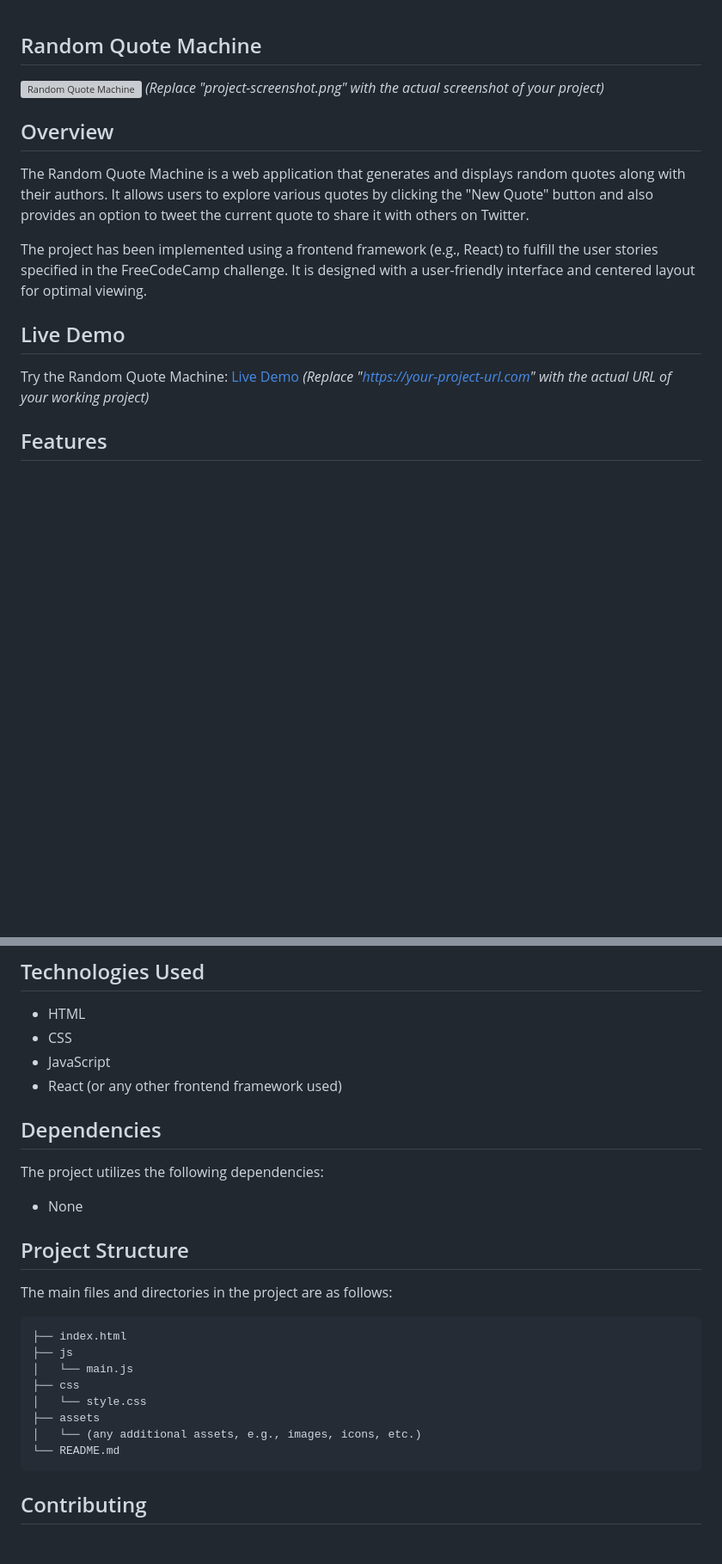
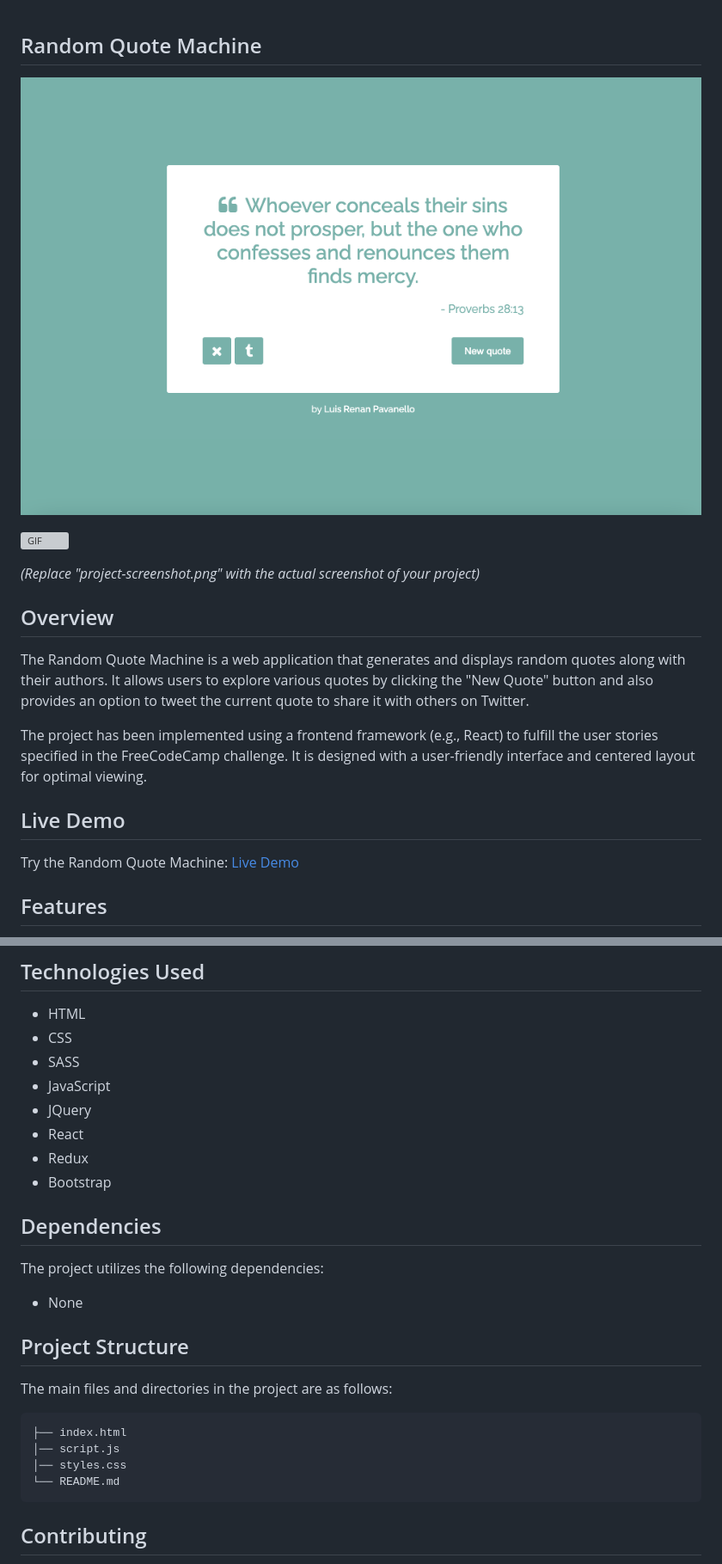
Before and after one commit to luisrpavanelli/Random-QuoteMachine, a Markdown page: README.md, 2 parts joined by grey strips. Shown: that part at 86% size. Rendered like a GitHub page; pictures changed too: print.png (added); blank space fills up the shorter version; grey boxes are pictures that could not be loaded.

Commit message:
Add Media files

````diff
--- a/README.md
+++ b/README.md
@@ -1,6 +1,10 @@
 ## Random Quote Machine
 
-![Random Quote Machine](project-screenshot.png) *(Replace "project-screenshot.png" with the actual screenshot of your project)*
+![Random Quote Machine](print.png)
+
+![GIF](gif.mp4)
+
+*(Replace "project-screenshot.png" with the actual screenshot of your project)*
 
 ## Overview
 
@@ -10,7 +14,8 @@ The project has been implemented using a frontend framework (e.g., React) to ful
 
 ## Live Demo
 
-Try the Random Quote Machine: [Live Demo](https://your-project-url.com) *(Replace "https://your-project-url.com" with the actual URL of your working project)*
+Try the Random Quote Machine:
+[Live Demo](https://your-project-url.com)
 
 ## Features
 
@@ -34,8 +39,12 @@ Try the Random Quote Machine: [Live Demo](https://your-project-url.com) *(Replac
 
 - HTML
 - CSS
+- SASS
 - JavaScript
-- React (or any other frontend framework used)
+- JQuery
+- React
+- Redux
+- Bootstrap
 
 ## Dependencies
 
@@ -49,12 +58,8 @@ The main files and directories in the project are as follows:
 
 ```
 ├── index.html
-├── js
-│   └── main.js
-├── css
-│   └── style.css
-├── assets
-│   └── (any additional assets, e.g., images, icons, etc.)
+│── script.js
+│── styles.css
 └── README.md
 ```
 
````
Also changed, not shown: 1 other file.
